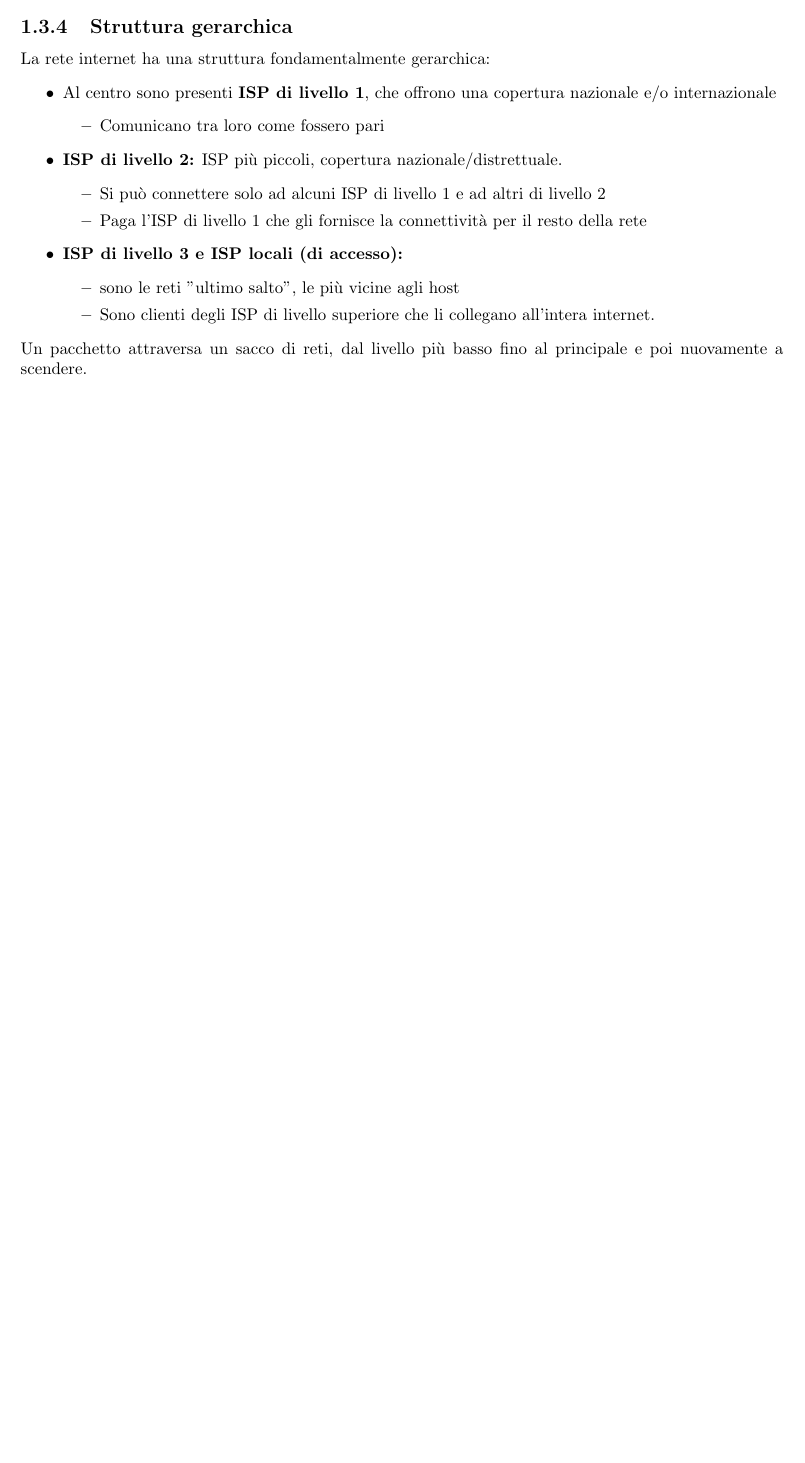
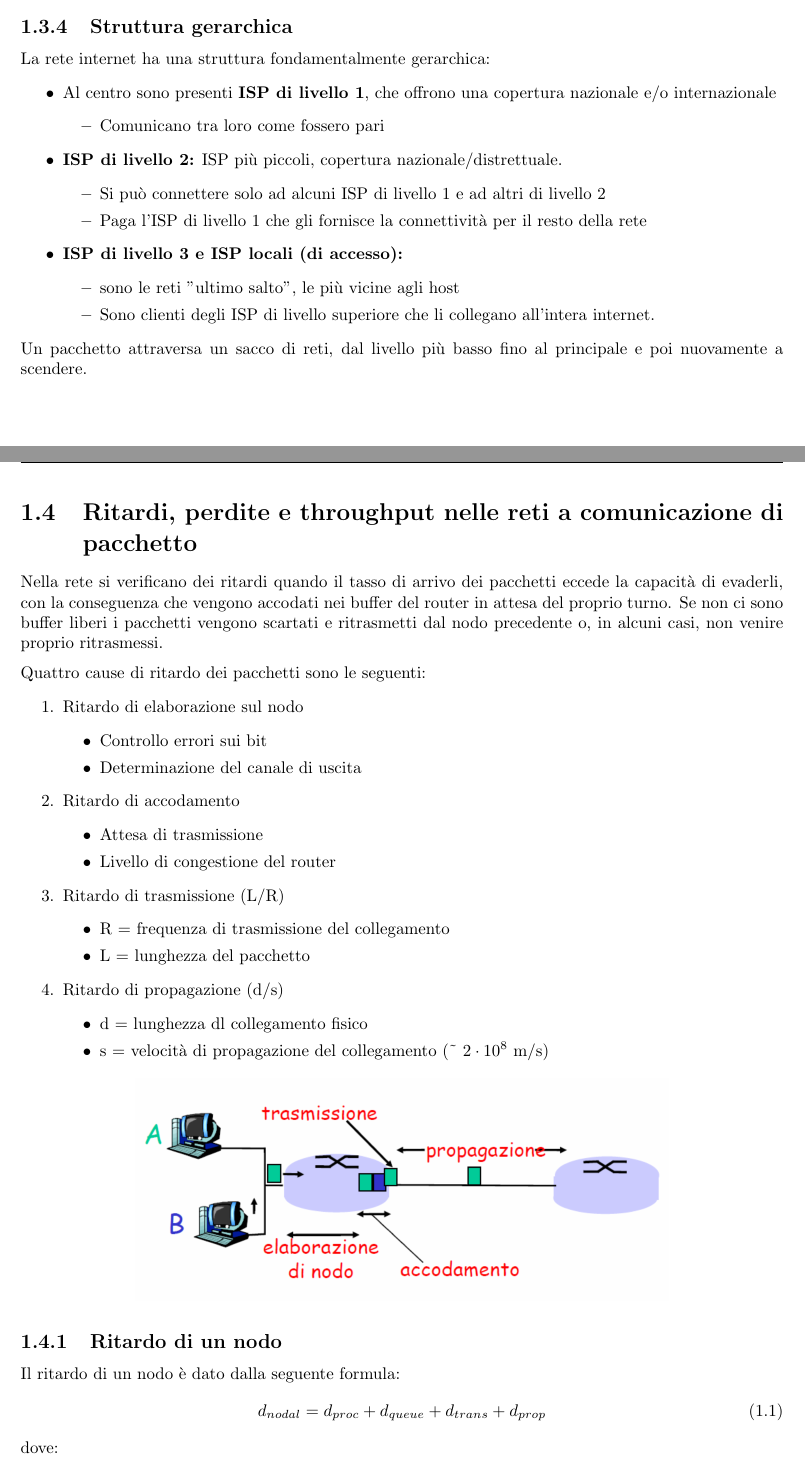
Before and after one commit to davideparpinello/AppuntiReti, a LaTeX document (AppuntiReti.tex): part of page 4 of 4 before the commit and two parts of pages 4 and 5 of 5 after it, the two joined at a grey line, cut so that both start at the same text, the shorter picture padded with empty space. Compiled offline with pdfLaTeX.

Commit message:
aggiunte parti capitolo 1

```diff
--- a/AppuntiReti.tex
+++ b/AppuntiReti.tex
@@ -5,6 +5,7 @@
 \usepackage{graphicx}
 \usepackage{mathtools}
 \usepackage{float}
+\graphicspath{ {./images/} }
 \hypersetup{
 	colorlinks,
 	citecolor=black,
@@ -93,6 +94,40 @@
 		\end{itemize}
 	\end{itemize}
 	Un pacchetto attraversa un sacco di reti, dal livello più basso fino al principale e poi nuovamente a scendere.
+	\section{Ritardi, perdite e throughput nelle reti a comunicazione di pacchetto}
+	Nella rete si verificano dei ritardi quando il tasso di arrivo dei pacchetti eccede la capacità di evaderli, con la conseguenza che vengono accodati nei buffer del router in attesa del proprio turno. Se non ci sono buffer liberi i pacchetti vengono scartati e ritrasmetti dal nodo precedente o, in alcuni casi, non venire proprio ritrasmessi.
+	\medskip\\ Quattro cause di ritardo dei pacchetti sono le seguenti:
+	\begin{enumerate}
+		\item Ritardo di elaborazione sul nodo
+		\begin{itemize}
+			\item Controllo errori sui bit
+			\item Determinazione del canale di uscita
+		\end{itemize}
+		\item Ritardo di accodamento
+		\begin{itemize}
+			\item Attesa di trasmissione
+			\item Livello di congestione del router
+		\end{itemize}
+		\item Ritardo di trasmissione (L/R)
+		\begin{itemize}
+			\item R = frequenza di trasmissione del collegamento
+			\item L = lunghezza del pacchetto
+		\end{itemize}
+		\item Ritardo di propagazione (d/s)
+		\begin{itemize}
+			\item d = lunghezza dl collegamento fisico
+			\item s = velocità di propagazione del collegamento (\textasciitilde} \(2 \cdot 10^8\) m/s)
+		\end{itemize}
+	\end{enumerate}
+	\begin{center}
+		\includegraphics[width=0.7\linewidth]{ritardi.png}
+	\end{center}
+	\subsection{Ritardo di un nodo}
+	Il ritardo di un nodo è dato dalla seguente formula:
+	\begin{equation}
+		d_{nodal} = d_{proc}+d_{queue}+d_{trans}+d_{prop}
+	\end{equation}
+	dove:
 
 
 \end{document}
```
Also changed, not shown: AppuntiReti.pdf, images/ritardi.png (added).
